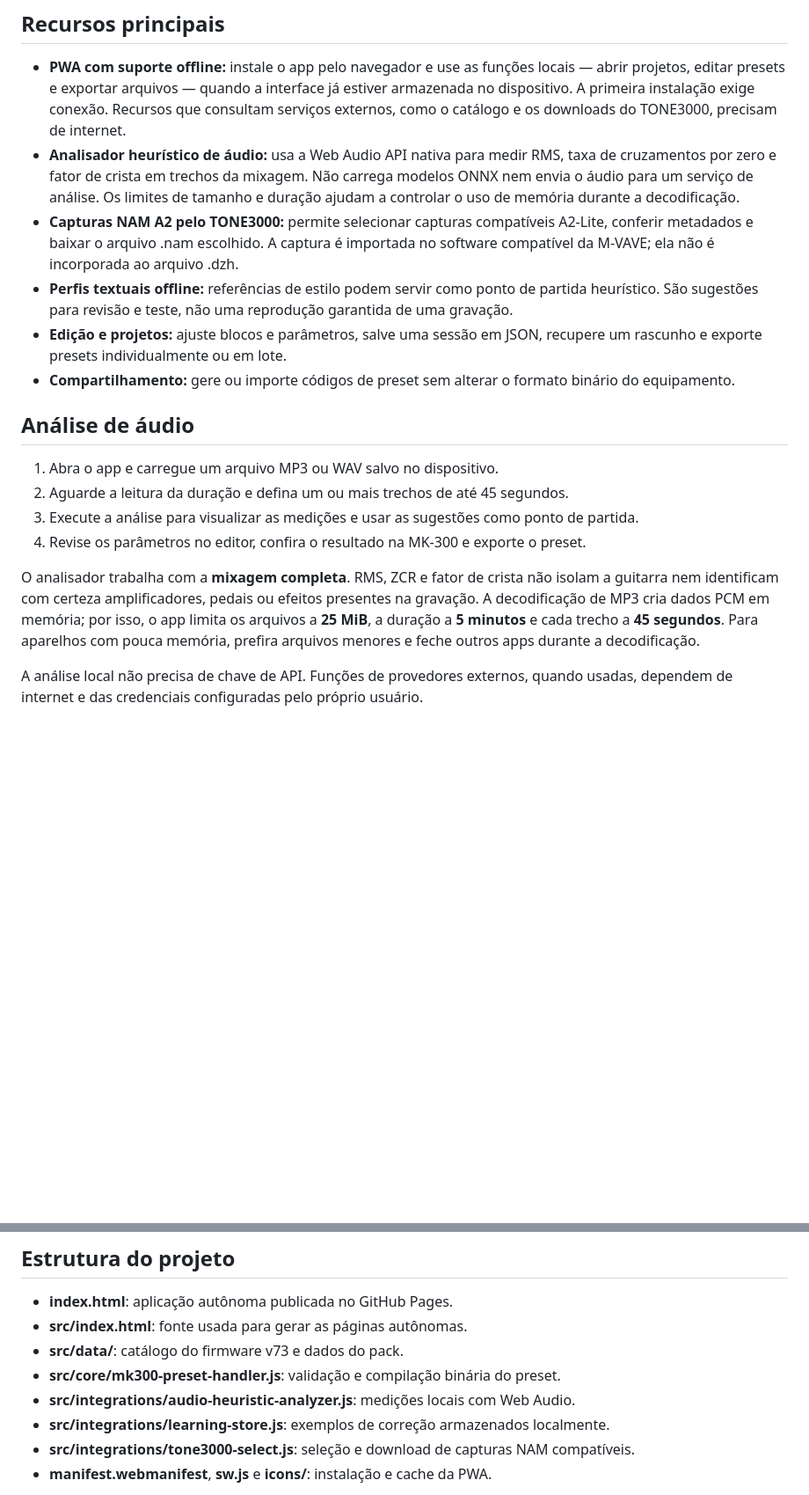
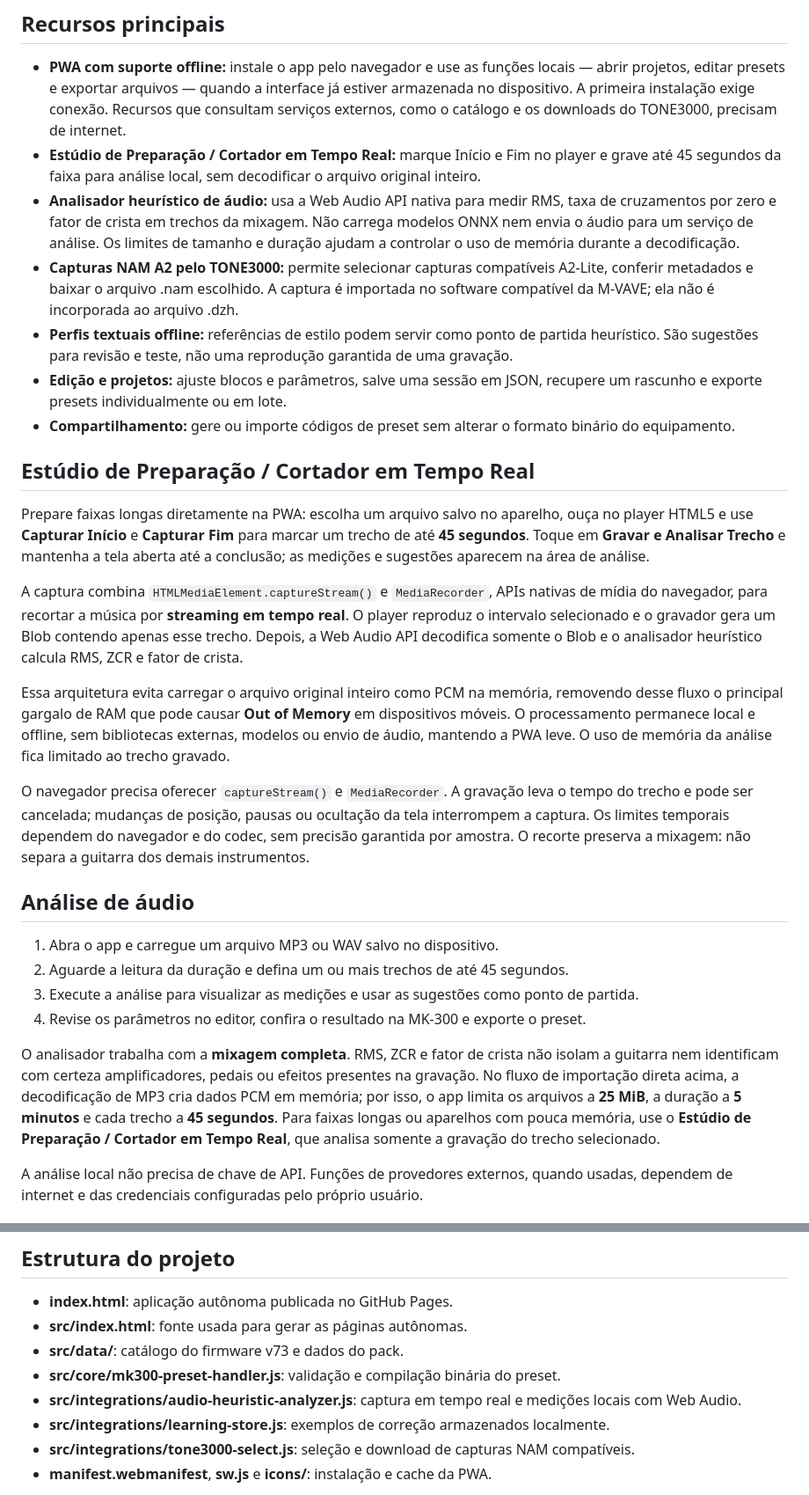
Before and after one commit to FSantana0701/autopreset-studio, a Markdown page: README.md, 2 parts joined by grey strips. Shown at 88% size. Rendered like a GitHub page; blank space fills up the shorter version.

Commit message:
docs: document realtime audio preparation studio

```diff
--- a/README.md
+++ b/README.md
@@ -5,11 +5,22 @@ Ferramenta responsiva de palco para preparar, revisar e exportar presets da **M
 ## Recursos principais
 
 - **PWA com suporte offline:** instale o app pelo navegador e use as funções locais — abrir projetos, editar presets e exportar arquivos — quando a interface já estiver armazenada no dispositivo. A primeira instalação exige conexão. Recursos que consultam serviços externos, como o catálogo e os downloads do TONE3000, precisam de internet.
+- **Estúdio de Preparação / Cortador em Tempo Real:** marque Início e Fim no player e grave até 45 segundos da faixa para análise local, sem decodificar o arquivo original inteiro.
 - **Analisador heurístico de áudio:** usa a Web Audio API nativa para medir RMS, taxa de cruzamentos por zero e fator de crista em trechos da mixagem. Não carrega modelos ONNX nem envia o áudio para um serviço de análise. Os limites de tamanho e duração ajudam a controlar o uso de memória durante a decodificação.
 - **Capturas NAM A2 pelo TONE3000:** permite selecionar capturas compatíveis A2-Lite, conferir metadados e baixar o arquivo .nam escolhido. A captura é importada no software compatível da M‑VAVE; ela não é incorporada ao arquivo .dzh.
 - **Perfis textuais offline:** referências de estilo podem servir como ponto de partida heurístico. São sugestões para revisão e teste, não uma reprodução garantida de uma gravação.
 - **Edição e projetos:** ajuste blocos e parâmetros, salve uma sessão em JSON, recupere um rascunho e exporte presets individualmente ou em lote.
 - **Compartilhamento:** gere ou importe códigos de preset sem alterar o formato binário do equipamento.
+
+## Estúdio de Preparação / Cortador em Tempo Real
+
+Prepare faixas longas diretamente na PWA: escolha um arquivo salvo no aparelho, ouça no player HTML5 e use **Capturar Início** e **Capturar Fim** para marcar um trecho de até **45 segundos**. Toque em **Gravar e Analisar Trecho** e mantenha a tela aberta até a conclusão; as medições e sugestões aparecem na área de análise.
+
+A captura combina `HTMLMediaElement.captureStream()` e `MediaRecorder`, APIs nativas de mídia do navegador, para recortar a música por **streaming em tempo real**. O player reproduz o intervalo selecionado e o gravador gera um Blob contendo apenas esse trecho. Depois, a Web Audio API decodifica somente o Blob e o analisador heurístico calcula RMS, ZCR e fator de crista.
+
+Essa arquitetura evita carregar o arquivo original inteiro como PCM na memória, removendo desse fluxo o principal gargalo de RAM que pode causar **Out of Memory** em dispositivos móveis. O processamento permanece local e offline, sem bibliotecas externas, modelos ou envio de áudio, mantendo a PWA leve. O uso de memória da análise fica limitado ao trecho gravado.
+
+O navegador precisa oferecer `captureStream()` e `MediaRecorder`. A gravação leva o tempo do trecho e pode ser cancelada; mudanças de posição, pausas ou ocultação da tela interrompem a captura. Os limites temporais dependem do navegador e do codec, sem precisão garantida por amostra. O recorte preserva a mixagem: não separa a guitarra dos demais instrumentos.
 
 ## Análise de áudio
 
@@ -18,7 +29,7 @@ Ferramenta responsiva de palco para preparar, revisar e exportar presets da **M
 3. Execute a análise para visualizar as medições e usar as sugestões como ponto de partida.
 4. Revise os parâmetros no editor, confira o resultado na MK‑300 e exporte o preset.
 
-O analisador trabalha com a **mixagem completa**. RMS, ZCR e fator de crista não isolam a guitarra nem identificam com certeza amplificadores, pedais ou efeitos presentes na gravação. A decodificação de MP3 cria dados PCM em memória; por isso, o app limita os arquivos a **25 MiB**, a duração a **5 minutos** e cada trecho a **45 segundos**. Para aparelhos com pouca memória, prefira arquivos menores e feche outros apps durante a decodificação.
+O analisador trabalha com a **mixagem completa**. RMS, ZCR e fator de crista não isolam a guitarra nem identificam com certeza amplificadores, pedais ou efeitos presentes na gravação. No fluxo de importação direta acima, a decodificação de MP3 cria dados PCM em memória; por isso, o app limita os arquivos a **25 MiB**, a duração a **5 minutos** e cada trecho a **45 segundos**. Para faixas longas ou aparelhos com pouca memória, use o **Estúdio de Preparação / Cortador em Tempo Real**, que analisa somente a gravação do trecho selecionado.
 
 A análise local não precisa de chave de API. Funções de provedores externos, quando usadas, dependem de internet e das credenciais configuradas pelo próprio usuário.
 
@@ -62,7 +73,7 @@ A PWA não é um APK e não está publicada na Play Store.
 - **src/index.html**: fonte usada para gerar as páginas autônomas.
 - **src/data/**: catálogo do firmware v73 e dados do pack.
 - **src/core/mk300-preset-handler.js**: validação e compilação binária do preset.
-- **src/integrations/audio-heuristic-analyzer.js**: medições locais com Web Audio.
+- **src/integrations/audio-heuristic-analyzer.js**: captura em tempo real e medições locais com Web Audio.
 - **src/integrations/learning-store.js**: exemplos de correção armazenados localmente.
 - **src/integrations/tone3000-select.js**: seleção e download de capturas NAM compatíveis.
 - **manifest.webmanifest**, **sw.js** e **icons/**: instalação e cache da PWA.
```
Also changed, not shown: other parts of README.md (+1 -0 lines).
